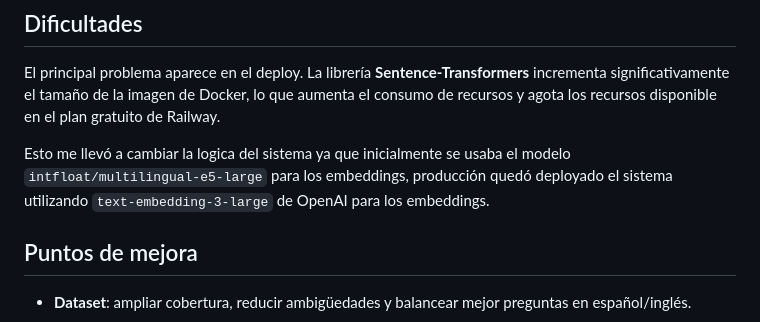
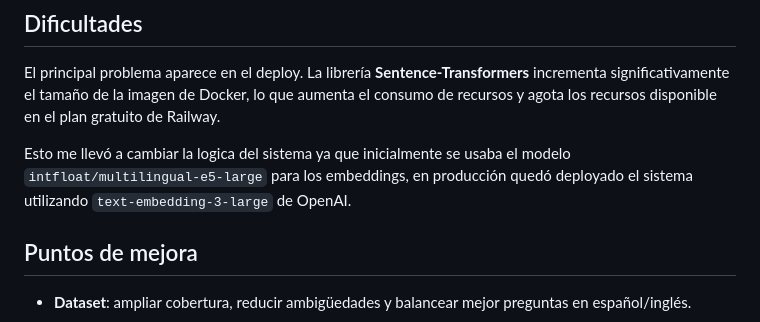
Before and after one commit to JuanPabloConde10/Challenge-Promtior, a Markdown page: doc/documentation.md, the part around the change. Rendered like a GitHub page.

```diff
--- a/doc/documentation.md
+++ b/doc/documentation.md
@@ -107,7 +107,7 @@ Lista de tecnologías y su propósito:
 
 El principal problema aparece en el deploy. La librería **Sentence-Transformers** incrementa significativamente el tamaño de la imagen de Docker, lo que aumenta el consumo de recursos y agota los recursos disponible en el plan gratuito de Railway.
 
-Esto me llevó a cambiar la logica del sistema ya que inicialmente se usaba el modelo `intfloat/multilingual-e5-large` para los embeddings, producción quedó deployado el sistema utilizando `text-embedding-3-large` de OpenAI para los embeddings.
+Esto me llevó a cambiar la logica del sistema ya que inicialmente se usaba el modelo `intfloat/multilingual-e5-large` para los embeddings, en producción quedó deployado el sistema utilizando `text-embedding-3-large` de OpenAI.
 
 ## Puntos de mejora
 
```
